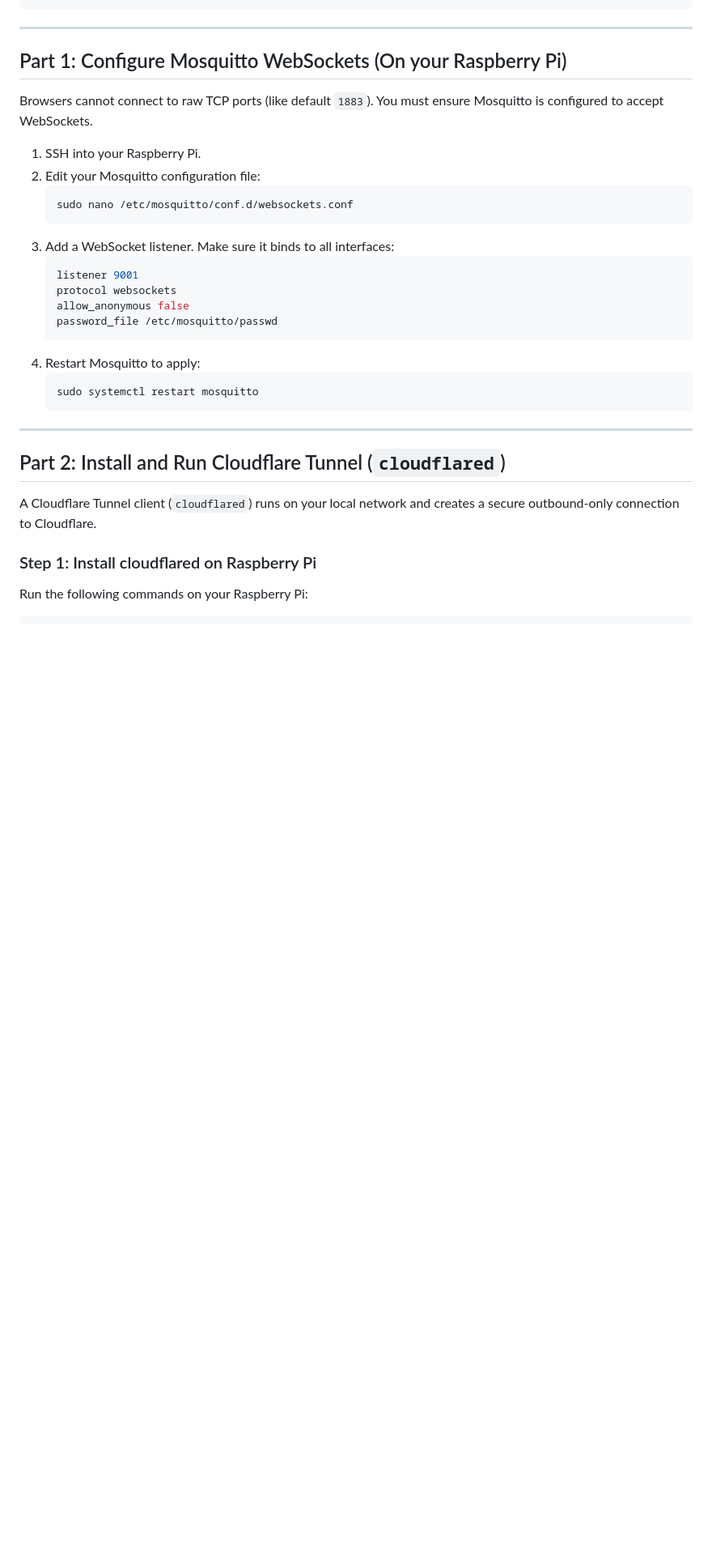
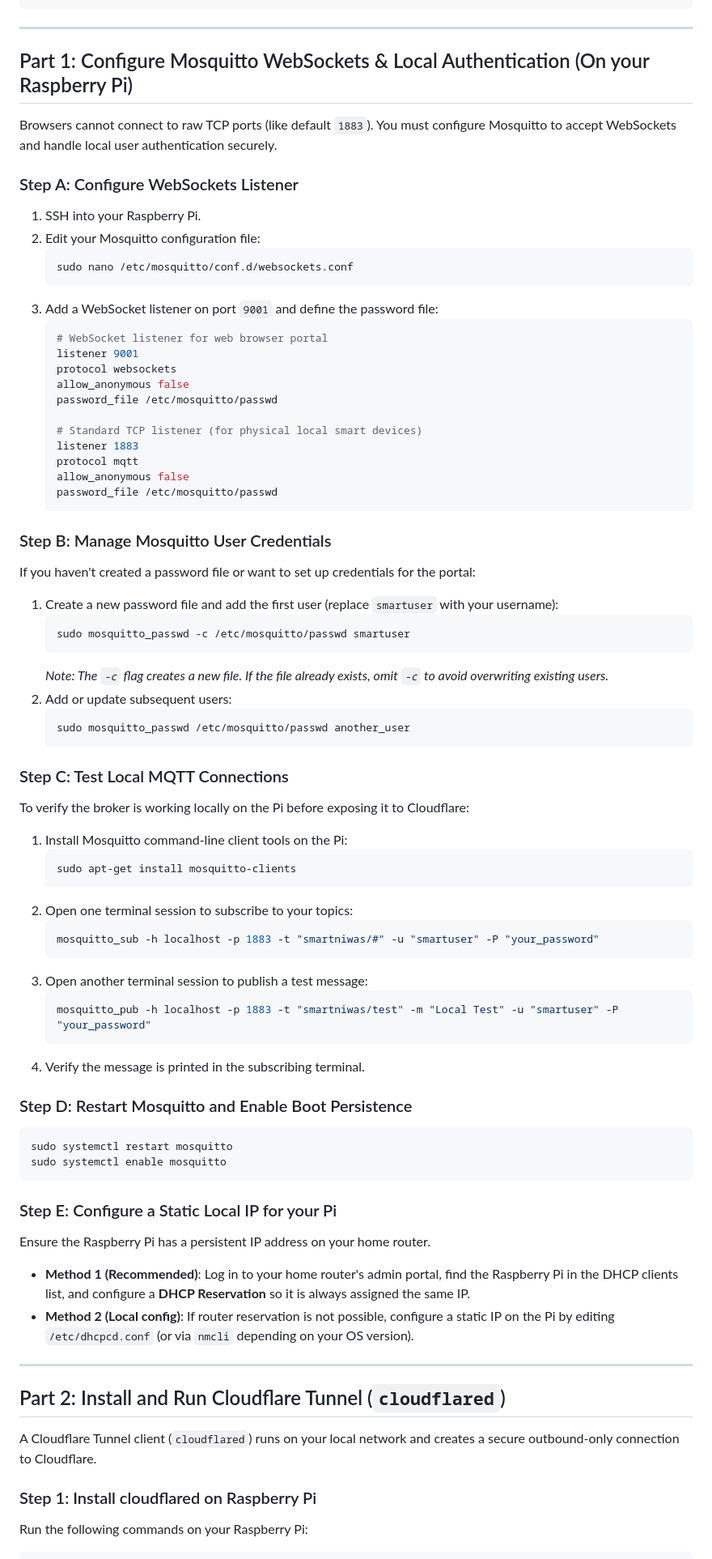
Before and after one commit to kartikayec/my-website, a Markdown page: CLOUDFLARE_SETUP.md, the part around the change. Shown at 81% size. Rendered like a GitHub page; blank space fills up the shorter version.

Commit message:
docs: add detailed local pi and mosquitto setup steps

````diff
--- a/CLOUDFLARE_SETUP.md
+++ b/CLOUDFLARE_SETUP.md
@@ -21,26 +21,69 @@ This guide explains how to configure Cloudflare Tunnels, DNS, WebSockets, and Ac
 
 ---
 
-## Part 1: Configure Mosquitto WebSockets (On your Raspberry Pi)
+## Part 1: Configure Mosquitto WebSockets & Local Authentication (On your Raspberry Pi)
 
-Browsers cannot connect to raw TCP ports (like default `1883`). You must ensure Mosquitto is configured to accept WebSockets.
+Browsers cannot connect to raw TCP ports (like default `1883`). You must configure Mosquitto to accept WebSockets and handle local user authentication securely.
 
+### Step A: Configure WebSockets Listener
 1. SSH into your Raspberry Pi.
 2. Edit your Mosquitto configuration file:
    ```bash
    sudo nano /etc/mosquitto/conf.d/websockets.conf
    ```
-3. Add a WebSocket listener. Make sure it binds to all interfaces:
+3. Add a WebSocket listener on port `9001` and define the password file:
    ```ini
+   # WebSocket listener for web browser portal
    listener 9001
    protocol websockets
    allow_anonymous false
    password_file /etc/mosquitto/passwd
+
+   # Standard TCP listener (for physical local smart devices)
+   listener 1883
+   protocol mqtt
+   allow_anonymous false
+   password_file /etc/mosquitto/passwd
    ```
-4. Restart Mosquitto to apply:
+
+### Step B: Manage Mosquitto User Credentials
+If you haven't created a password file or want to set up credentials for the portal:
+1. Create a new password file and add the first user (replace `smartuser` with your username):
    ```bash
-   sudo systemctl restart mosquitto
+   sudo mosquitto_passwd -c /etc/mosquitto/passwd smartuser
    ```
+   *Note: The `-c` flag creates a new file. If the file already exists, omit `-c` to avoid overwriting existing users.*
+2. Add or update subsequent users:
+   ```bash
+   sudo mosquitto_passwd /etc/mosquitto/passwd another_user
+   ```
+
+### Step C: Test Local MQTT Connections
+To verify the broker is working locally on the Pi before exposing it to Cloudflare:
+1. Install Mosquitto command-line client tools on the Pi:
+   ```bash
+   sudo apt-get install mosquitto-clients
+   ```
+2. Open one terminal session to subscribe to your topics:
+   ```bash
+   mosquitto_sub -h localhost -p 1883 -t "smartniwas/#" -u "smartuser" -P "your_password"
+   ```
+3. Open another terminal session to publish a test message:
+   ```bash
+   mosquitto_pub -h localhost -p 1883 -t "smartniwas/test" -m "Local Test" -u "smartuser" -P "your_password"
+   ```
+4. Verify the message is printed in the subscribing terminal.
+
+### Step D: Restart Mosquitto and Enable Boot Persistence
+```bash
+sudo systemctl restart mosquitto
+sudo systemctl enable mosquitto
+```
+
+### Step E: Configure a Static Local IP for your Pi
+Ensure the Raspberry Pi has a persistent IP address on your home router.
+* **Method 1 (Recommended)**: Log in to your home router's admin portal, find the Raspberry Pi in the DHCP clients list, and configure a **DHCP Reservation** so it is always assigned the same IP.
+* **Method 2 (Local config)**: If router reservation is not possible, configure a static IP on the Pi by editing `/etc/dhcpcd.conf` (or via `nmcli` depending on your OS version).
 
 ---
 
````
